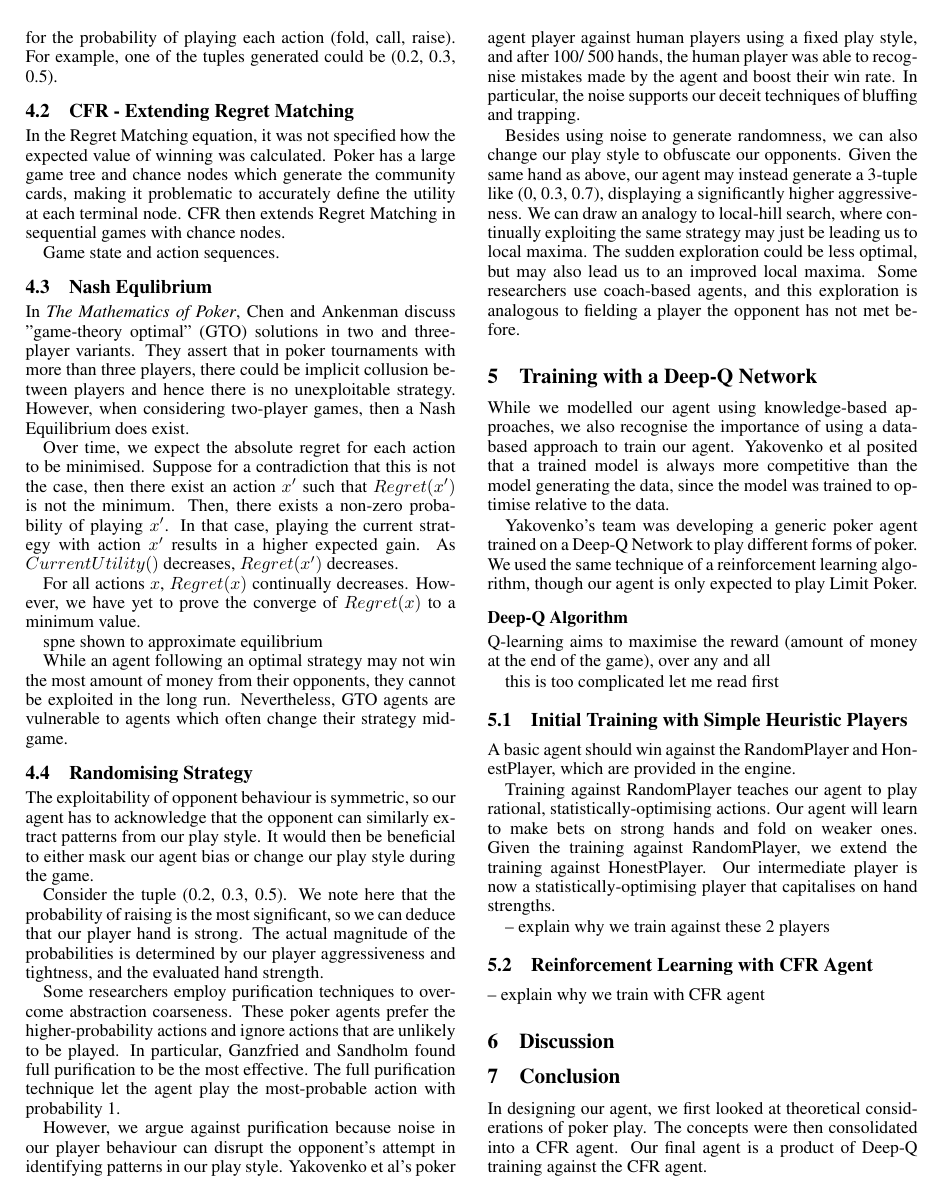
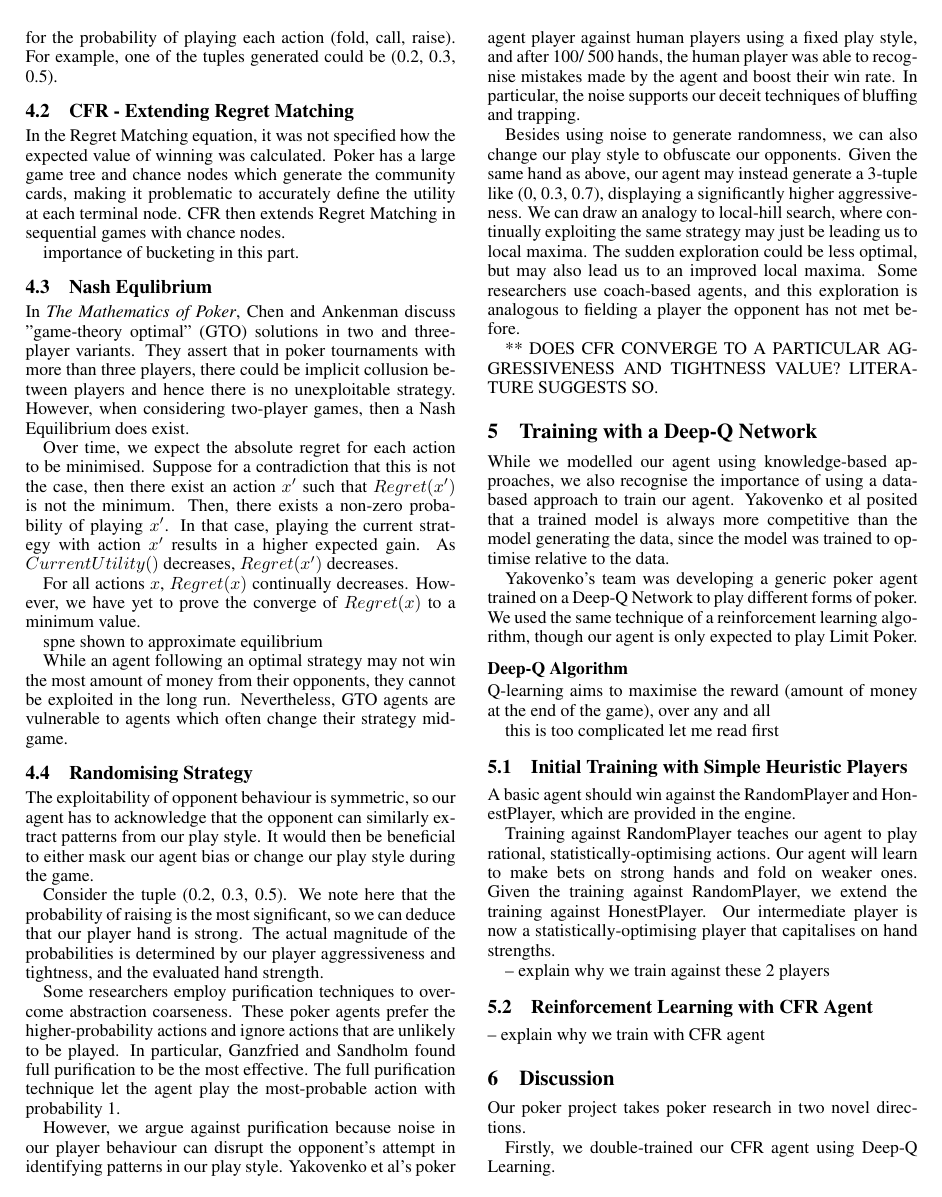
Before and after one commit to pikulet/poker, a LaTeX document (writeup/writeup.tex): page 3 of 4. Compiled offline with pdfLaTeX; a missing bibliography style is replaced by a similar one.

Commit message:
update template

```diff
--- a/writeup/writeup.tex
+++ b/writeup/writeup.tex
@@ -132,9 +132,7 @@ The agent plays the actions with a normalised probability proportional to their
 
 In the Regret Matching equation, it was not specified how the expected value of winning was calculated. Poker has a large game tree and chance nodes which generate the community cards, making it problematic to accurately define the utility at each terminal node. CFR then extends Regret Matching in sequential games with chance nodes.
 
-
-
-Game state and action sequences.
+importance of bucketing in this part.
 
 \subsection{Nash Equlibrium}
 
@@ -160,6 +158,8 @@ However, we argue against purification because noise in our player behaviour can
 
 Besides using noise to generate randomness, we can also change our play style to obfuscate our opponents. Given the same hand as above, our agent may instead generate a 3-tuple like (0, 0.3, 0.7), displaying a significantly higher aggressiveness. We can draw an analogy to local-hill search, where continually exploiting the same strategy may just be leading us to local maxima. The sudden exploration could be less optimal, but may also lead us to an improved local maxima. Some researchers use coach-based agents, and this exploration is analogous to fielding a player the opponent has not met before.
 
+** DOES CFR CONVERGE TO A PARTICULAR AGGRESSIVENESS AND TIGHTNESS VALUE? LITERATURE SUGGESTS SO.
+
 \section{Training with a Deep-Q Network}
 
 While we modelled our agent using knowledge-based approaches, we also recognise the importance of using a data-based approach to train our agent. Yakovenko et al posited that a trained model is always more competitive than the model generating the data, since the model was trained to optimise relative to the data.
@@ -184,7 +184,11 @@ Training against RandomPlayer teaches our agent to play rational, statistically-
 -- explain why we train with CFR agent
 
 \section{Discussion}
+Our poker project takes poker research in two novel directions.
 
+Firstly, we double-trained our CFR agent using Deep-Q Learning.
+
+Secondly, we consider how a Nash Equilibrium in a poker game would manifest in the results. Is the agent always winning?? Is the agent strategy static?? What does being unexploitable mean?
 
 \section{Conclusion}
 
```
Also changed, not shown: writeup/writeup.pdf, 3 other files.
